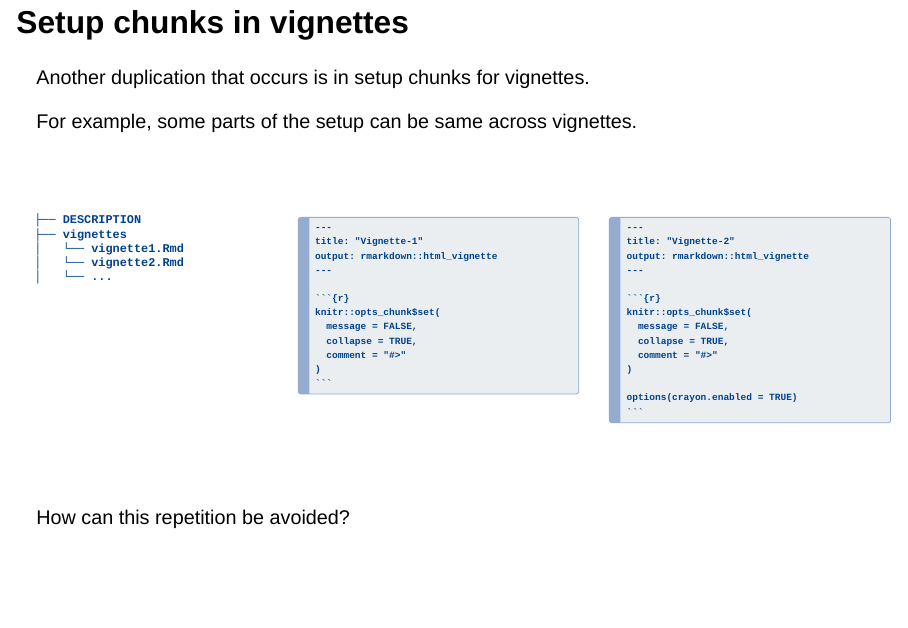
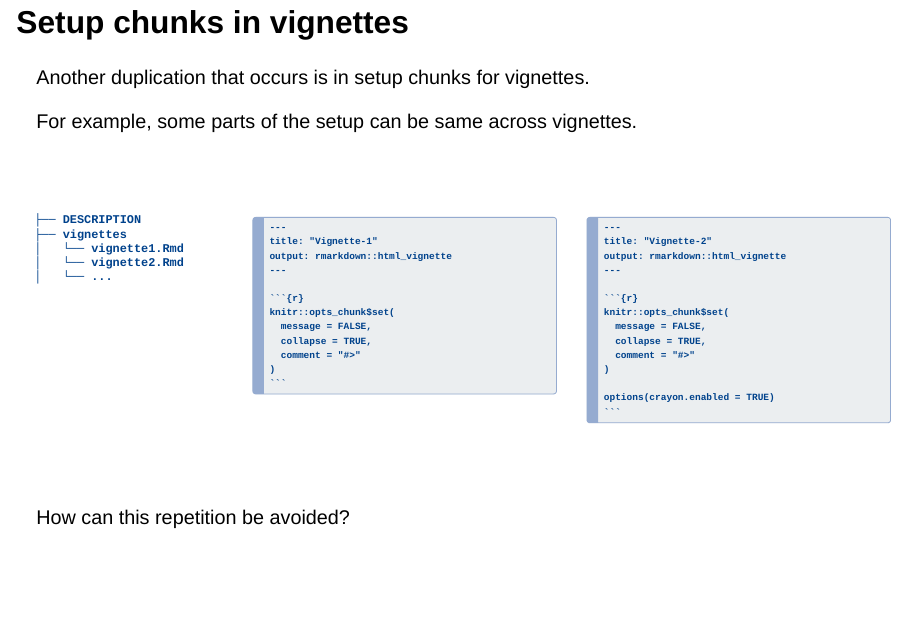
Before and after one commit to IndrajeetPatil/dry-r-package-development, a Quarto document (slides.qmd): page 15 of 39. Rendered offline with R 4.5, knitr and Pandoc in place of Quarto, with nearby package versions; drawn as Slidy slides in place of the format the file asks for.

Commit message:
change theme to beige

````diff
--- a/slides.qmd
+++ b/slides.qmd
@@ -2,7 +2,7 @@
 #title: "DRY R Package Development"
 format:
   revealjs:
-    theme: solarized
+    theme: beige
     slide-number: true
     preview-links: auto
     footer: "Source code for the slides can be found [here](https://github.com/IndrajeetPatil/dry-r-package-development/)."
@@ -260,7 +260,7 @@ For example, some parts of the setup can be same across vignettes.
 
 :::: {.columns}
 
-::: {.column width='33%'}
+::: {.column width='25%'}
 
 ```
 ├── DESCRIPTION
````
Also changed, not shown: index.html, slides.html, 1 other file.
